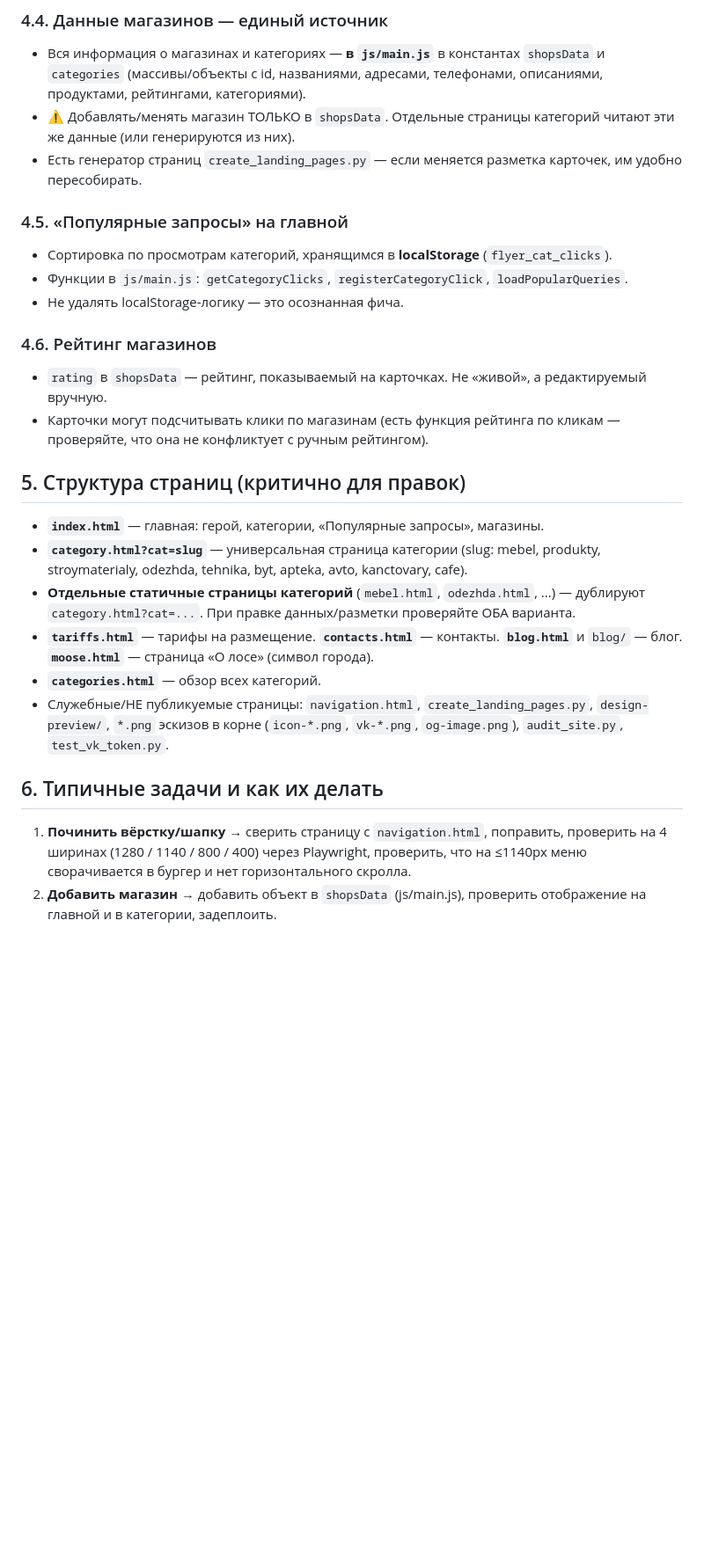
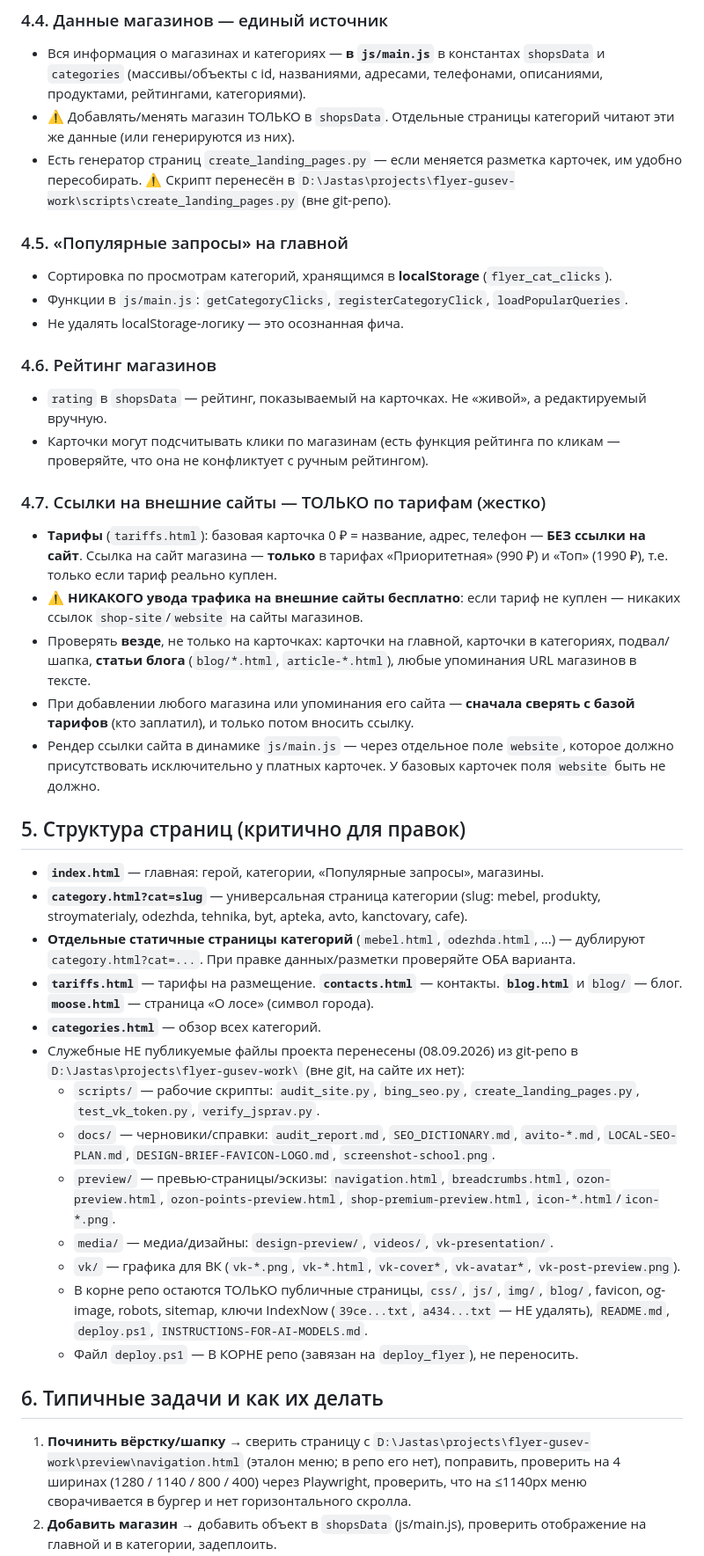
Before and after one commit to jektor27/flyer-gusev, a Markdown page: INSTRUCTIONS-FOR-AI-MODELS.md, the part around one of its changes. Shown at 88% size. Drawn GitHub-style; blank space fills up the shorter version.

Commit message:
docs: актуализированы пути (рабочие файлы в flyer-gusev-work, эталон меню в preview)

```diff
--- a/INSTRUCTIONS-FOR-AI-MODELS.md
+++ b/INSTRUCTIONS-FOR-AI-MODELS.md
@@ -74,7 +74,7 @@ python -m http.server 8765 --directory D:\Jastas\projects\flyer-gusev
 ### 4.4. Данные магазинов — единый источник
 - Вся информация о магазинах и категориях — **в `js/main.js`** в константах `shopsData` и `categories` (массивы/объекты с id, названиями, адресами, телефонами, описаниями, продуктами, рейтингами, категориями).
 - ⚠️ Добавлять/менять магазин ТОЛЬКО в `shopsData`. Отдельные страницы категорий читают эти же данные (или генерируются из них).
-- Есть генератор страниц `create_landing_pages.py` — если меняется разметка карточек, им удобно пересобирать.
+- Есть генератор страниц `create_landing_pages.py` — если меняется разметка карточек, им удобно пересобирать. ⚠️ Скрипт перенесён в `D:\Jastas\projects\flyer-gusev-work\scripts\create_landing_pages.py` (вне git-репо).
 
 ### 4.5. «Популярные запросы» на главной
 - Сортировка по просмотрам категорий, хранящимся в **localStorage** (`flyer_cat_clicks`).
@@ -85,6 +85,13 @@ python -m http.server 8765 --directory D:\Jastas\projects\flyer-gusev
 - `rating` в `shopsData` — рейтинг, показываемый на карточках. Не «живой», а редактируемый вручную.
 - Карточки могут подсчитывать клики по магазинам (есть функция рейтинга по кликам — проверяйте, что она не конфликтует с ручным рейтингом).
 
+### 4.7. Ссылки на внешние сайты — ТОЛЬКО по тарифам (жестко)
+- **Тарифы** (`tariffs.html`): базовая карточка 0 ₽ = название, адрес, телефон — **БЕЗ ссылки на сайт**. Ссылка на сайт магазина — **только** в тарифах «Приоритетная» (990 ₽) и «Топ» (1990 ₽), т.е. только если тариф реально куплен.
+- ⚠️ **НИКАКОГО увода трафика на внешние сайты бесплатно**: если тариф не куплен — никаких ссылок `shop-site`/`website` на сайты магазинов.
+- Проверять **везде**, не только на карточках: карточки на главной, карточки в категориях, подвал/шапка, **статьи блога** (`blog/*.html`, `article-*.html`), любые упоминания URL магазинов в тексте.
+- При добавлении любого магазина или упоминания его сайта — **сначала сверять с базой тарифов** (кто заплатил), и только потом вносить ссылку.
+- Рендер ссылки сайта в динамике `js/main.js` — через отдельное поле `website`, которое должно присутствовать исключительно у платных карточек. У базовых карточек поля `website` быть не должно.
+
 ## 5. Структура страниц (критично для правок)
 
 - **`index.html`** — главная: герой, категории, «Популярные запросы», магазины.
@@ -92,9 +99,16 @@ python -m http.server 8765 --directory D:\Jastas\projects\flyer-gusev
 - **Отдельные статичные страницы категорий** (`mebel.html`, `odezhda.html`, ...) — дублируют `category.html?cat=...`. При правке данных/разметки проверяйте ОБА варианта.
 - **`tariffs.html`** — тарифы на размещение. **`contacts.html`** — контакты. **`blog.html`** и `blog/` — блог. **`moose.html`** — страница «О лосе» (символ города).
 - **`categories.html`** — обзор всех категорий.
-- Служебные/НЕ публикуемые страницы: `navigation.html`, `create_landing_pages.py`, `design-preview/`, `*.png` эскизов в корне (`icon-*.png`, `vk-*.png`, `og-image.png`), `audit_site.py`, `test_vk_token.py`.
+- Служебные НЕ публикуемые файлы проекта перенесены (08.09.2026) из git-репо в `D:\Jastas\projects\flyer-gusev-work\` (вне git, на сайте их нет):
+  - `scripts/` — рабочие скрипты: `audit_site.py`, `bing_seo.py`, `create_landing_pages.py`, `test_vk_token.py`, `verify_jsprav.py`.
+  - `docs/` — черновики/справки: `audit_report.md`, `SEO_DICTIONARY.md`, `avito-*.md`, `LOCAL-SEO-PLAN.md`, `DESIGN-BRIEF-FAVICON-LOGO.md`, `screenshot-school.png`.
+  - `preview/` — превью-страницы/эскизы: `navigation.html`, `breadcrumbs.html`, `ozon-preview.html`, `ozon-points-preview.html`, `shop-premium-preview.html`, `icon-*.html`/`icon-*.png`.
+  - `media/` — медиа/дизайны: `design-preview/`, `videos/`, `vk-presentation/`.
+  - `vk/` — графика для ВК (`vk-*.png`, `vk-*.html`, `vk-cover*`, `vk-avatar*`, `vk-post-preview.png`).
+  - В корне репо остаются ТОЛЬКО публичные страницы, `css/`, `js/`, `img/`, `blog/`, favicon, og-image, robots, sitemap, ключи IndexNow (`39ce...txt`, `a434...txt` — НЕ удалять), `README.md`, `deploy.ps1`, `INSTRUCTIONS-FOR-AI-MODELS.md`.
+  - Файл `deploy.ps1` — В КОРНЕ репо (завязан на `deploy_flyer`), не переносить.
 
 ## 6. Типичные задачи и как их делать
 
-1. **Починить вёрстку/шапку** → сверить страницу с `navigation.html`, поправить, проверить на 4 ширинах (1280 / 1140 / 800 / 400) через Playwright, проверить, что на ≤1140px меню сворачивается в бургер и нет горизонтального скролла.
+1. **Починить вёрстку/шапку** → сверить страницу с `D:\Jastas\projects\flyer-gusev-work\preview\navigation.html` (эталон меню; в репо его нет), поправить, проверить на 4 ширинах (1280 / 1140 / 800 / 400) через Playwright, проверить, что на ≤1140px меню сворачивается в бургер и нет горизонтального скролла.
 2. **Добавить магазин** → добавить объект в `shopsData` (js/main.js), проверить отображение на главной и в категории, задеплоить.
```
Also changed, not shown: other parts of INSTRUCTIONS-FOR-AI-MODELS.md (+9 -6 lines).
